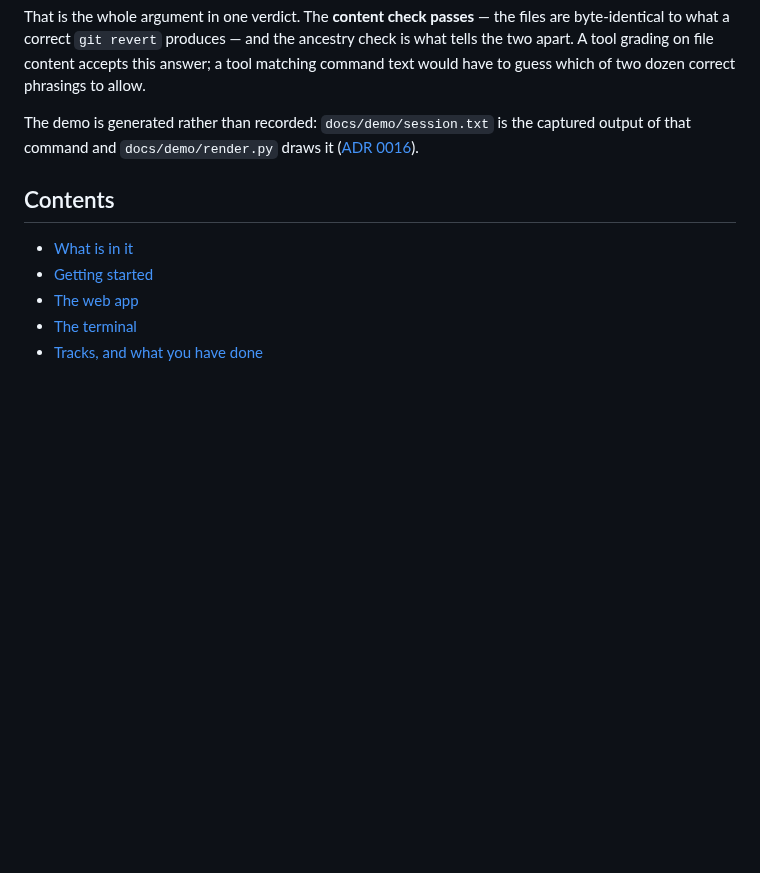
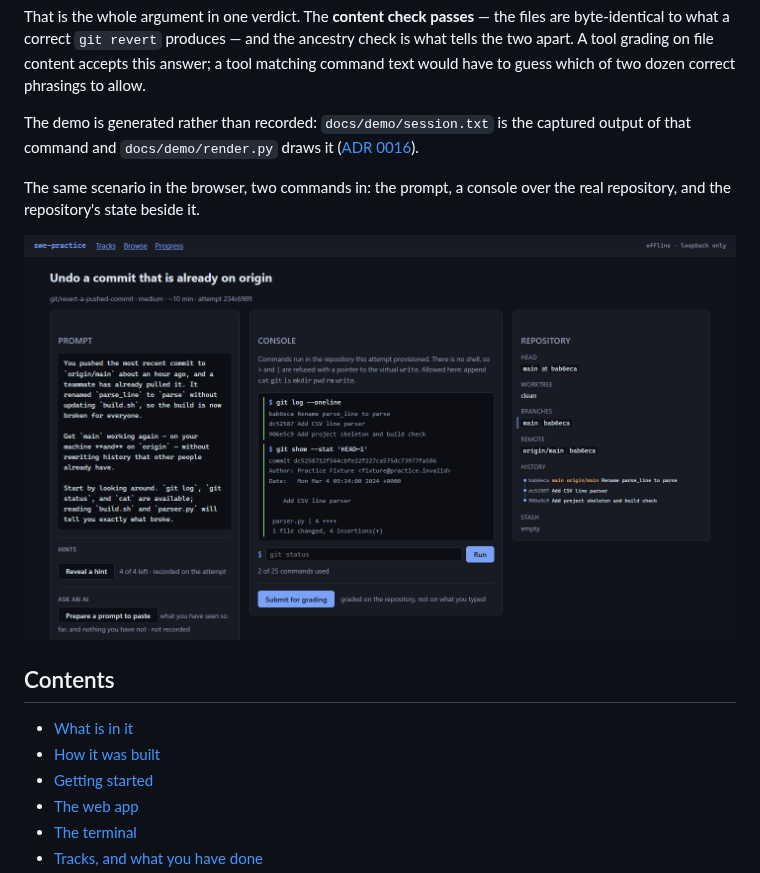
Before and after one commit to christakuma/swe-practice, a Markdown page: README.md, the part around one of its changes. Rendered like a GitHub page; pictures changed too: docs/workbench.png (added); blank space fills up the shorter version.

```diff
--- a/README.md
+++ b/README.md
@@ -28,9 +30,15 @@ The demo is generated rather than recorded: `docs/demo/session.txt` is the
 captured output of that command and `docs/demo/render.py` draws it
 ([ADR 0016](docs/adr/0016-a-generated-demo-not-a-recorded-one.md)).
 
+The same scenario in the browser, two commands in: the prompt, a console over
+the real repository, and the repository's state beside it.
+
+![The web workbench for git/revert-a-pushed-commit: the prompt on the left, a command console with `git log` and `git show` output in the middle, and the repository's HEAD, branches, remote and commit history on the right.](docs/workbench.png)
+
 ## Contents
 
 - [What is in it](#what-is-in-it)
+- [How it was built](#how-it-was-built)
 - [Getting started](#getting-started)
 - [The web app](#the-web-app)
 - [The terminal](#the-terminal)
```
Also changed, not shown: other parts of README.md (+62 -4 lines), 1 other file.
